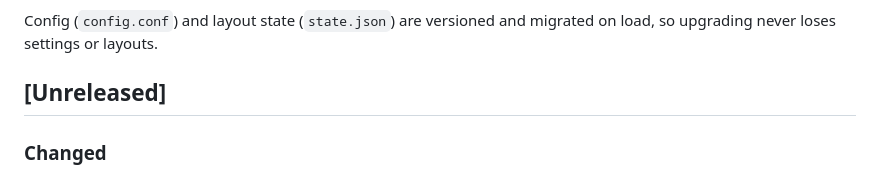
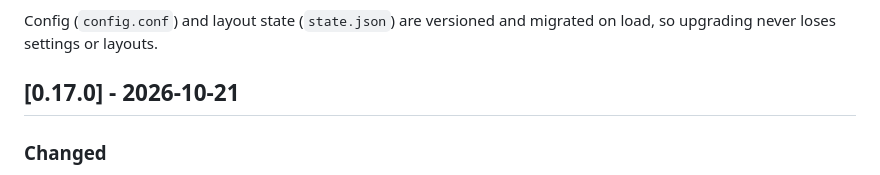
Before and after one commit to nanot1m/better-win-manager, a Markdown page: CHANGELOG.md, the part around the change. Rendered like a GitHub page.

Commit message:
Release 0.17.0
Co-Authored-By: Claude Opus 5.5 <noreply@anthropic.com>

```diff
--- a/CHANGELOG.md
+++ b/CHANGELOG.md
@@ -4,7 +4,7 @@ All notable changes to BetterWM. The format follows [Keep a Changelog](https://k
 
 Config (`config.conf`) and layout state (`state.json`) are versioned and migrated on load, so upgrading never loses settings or layouts.
 
-## [Unreleased]
+## [0.17.0] - 2026-10-21
 
 ### Changed
 - The bar's now-playing widget updates the moment Music or Spotify changes track or play state, instead of polling every 3 seconds.
```
